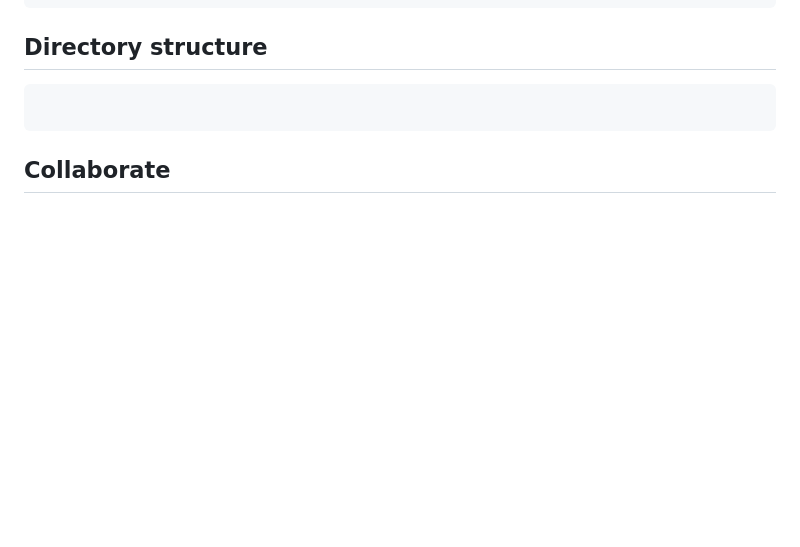
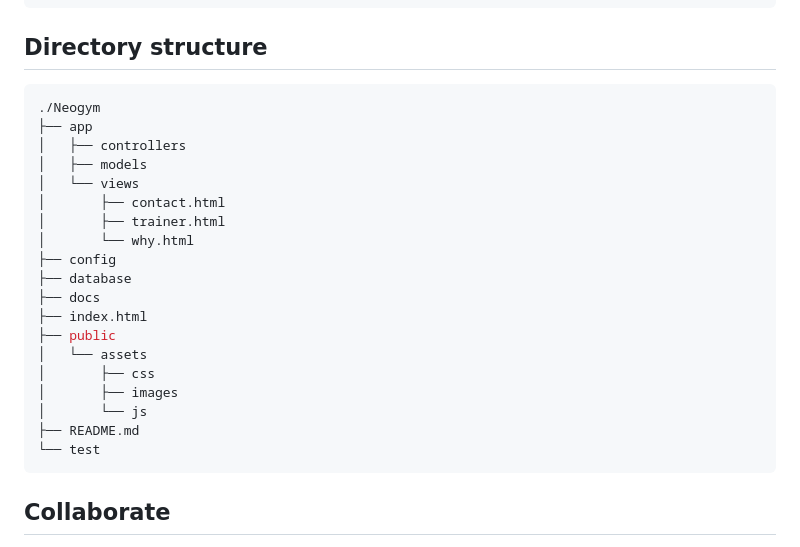
Before and after one commit to CPNV-RIA1/FE-FRUSTZ, a Markdown page: README.md, the part around the change. GitHub-like rendering; blank space fills up the shorter version.

Commit message:
docs(readme): updated README with directory structure

````diff
--- a/README.md
+++ b/README.md
@@ -118,7 +118,25 @@ npm run test
 ## Directory structure
 
 ```bash
-
+./Neogym
+├── app
+│   ├── controllers
+│   ├── models
+│   └── views
+│       ├── contact.html
+│       ├── trainer.html
+│       └── why.html
+├── config
+├── database
+├── docs
+├── index.html
+├── public
+│   └── assets
+│       ├── css
+│       ├── images
+│       └── js
+├── README.md
+└── test
 ```
 
 ## Collaborate
````
